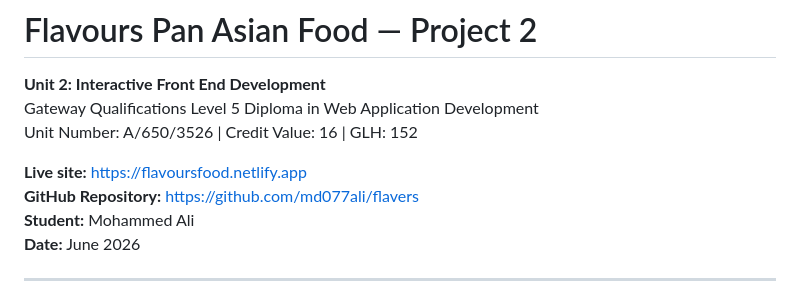
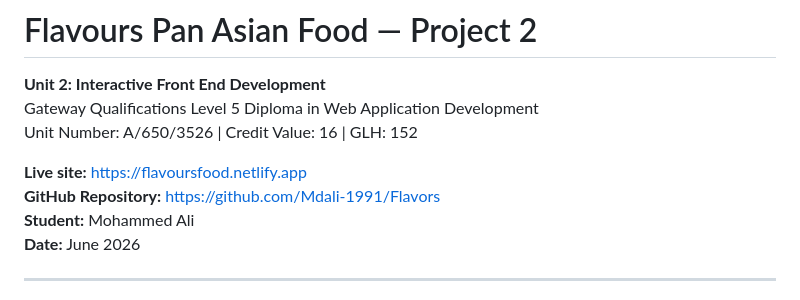
Before and after one commit to Mdali-1991/Flavors, a Markdown page: README.md, the part around the change. Rendered like a GitHub page.

Commit message:
Update GitHub repository link in README

```diff
--- a/README.md
+++ b/README.md
@@ -5,7 +5,7 @@ Gateway Qualifications Level 5 Diploma in Web Application Development
 Unit Number: A/650/3526 | Credit Value: 16 | GLH: 152
 
 **Live site:** [https://flavoursfood.netlify.app](https://flavoursfood.netlify.app)
-**GitHub Repository:** [https://github.com/md077ali/flavers](https://github.com/md077ali/flavers)
+**GitHub Repository:** [https://github.com/Mdali-1991/Flavors](https://github.com/Mdali-1991/Flavors)
 **Student:** Mohammed Ali
 **Date:** June 2026
 
```
